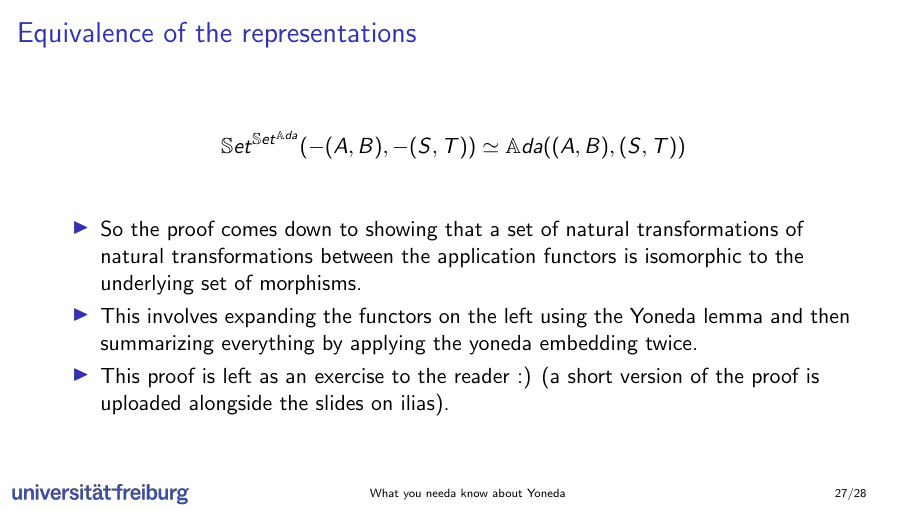
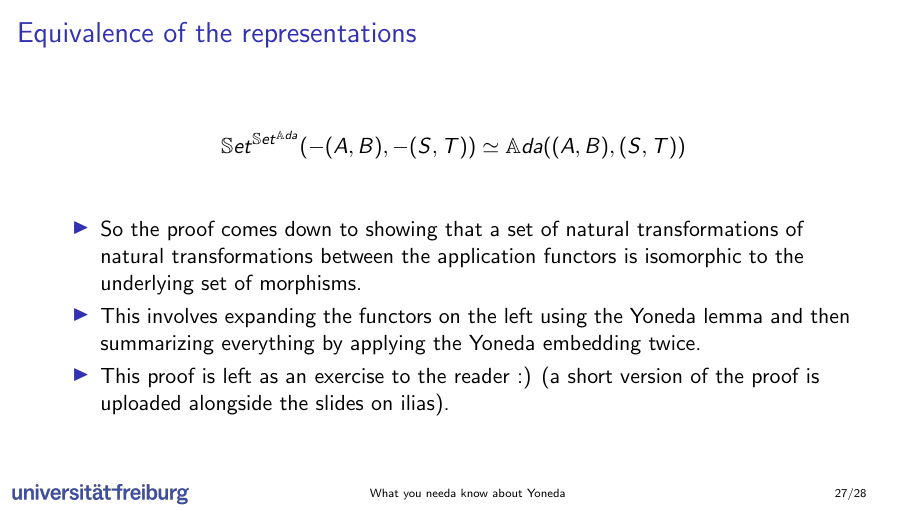
Before and after one commit to emma-bach/yoneda-talk, LaTeX slides (slides/main.tex, which reads slides/sections/optics.tex): page 96 of 101. The pictures show the PDF file slides/main.pdf that the author committed with the source.

Commit message:
spelling

```diff
--- a/slides/sections/optics.tex
+++ b/slides/sections/optics.tex
@@ -153,7 +153,7 @@ type AdapterP a b s t =
 	\end{align*}
 	\begin{itemize}
 		\pause\item So the proof comes down to showing that a set of natural transformations of natural transformations between the application functors is isomorphic to the underlying set of morphisms.
-		\pause\item This involves expanding the functors on the left using the Yoneda lemma and then summarizing everything by applying the yoneda embedding twice.
+		\pause\item This involves expanding the functors on the left using the Yoneda lemma and then summarizing everything by applying the Yoneda embedding twice.
 		\pause\item This proof is left as an exercise to the reader :) \pause(a short version of the proof is uploaded alongside the slides on ilias).
 	\end{itemize}
 \end{frame}
```
Also changed, not shown: slides/main.pdf.
